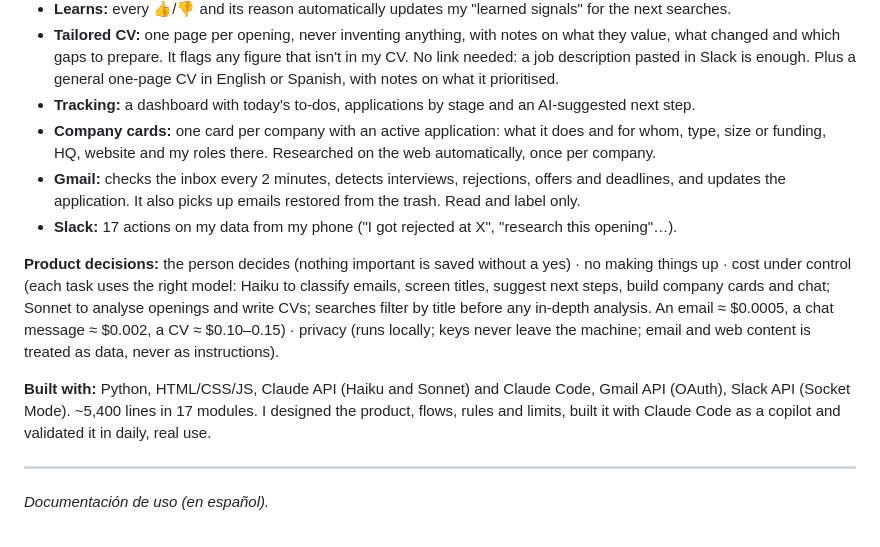
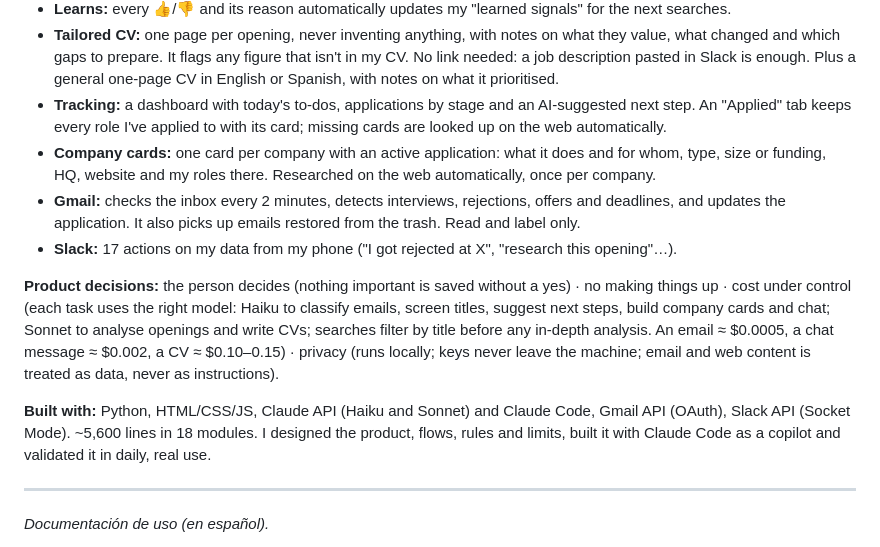
Before and after one commit to enriquetagersol/job-agent, a Markdown page: README.md, the part around one of its changes. GitHub-like rendering.

```diff
--- a/README.md
+++ b/README.md
@@ -25,7 +25,8 @@ I've been turned down.
 - **Tailored CV:** one page per opening, never inventing anything, with notes on what they value, what
   changed and which gaps to prepare. It flags any figure that isn't in my CV. No link needed: a job description
   pasted in Slack is enough. Plus a general one-page CV in English or Spanish, with notes on what it prioritised.
-- **Tracking:** a dashboard with today's to-dos, applications by stage and an AI-suggested next step.
+- **Tracking:** a dashboard with today's to-dos, applications by stage and an AI-suggested next step. An
+  "Applied" tab keeps every role I've applied to with its card; missing cards are looked up on the web automatically.
 - **Company cards:** one card per company with an active application: what it does and for whom, type,
   size or funding, HQ, website and my roles there. Researched on the web automatically, once per company.
 - **Gmail:** checks the inbox every 2 minutes, detects interviews, rejections, offers and deadlines, and
@@ -39,7 +40,7 @@ any in-depth analysis. An email ≈ $0.0005, a chat message ≈ $0.002, a CV ≈
 keys never leave the machine; email and web content is treated as data, never as instructions).
 
 **Built with:** Python, HTML/CSS/JS, Claude API (Haiku and Sonnet) and Claude Code, Gmail API (OAuth), Slack API (Socket
-Mode). ~5,400 lines in 17 modules. I designed the product, flows, rules and limits, built it with Claude
+Mode). ~5,600 lines in 18 modules. I designed the product, flows, rules and limits, built it with Claude
 Code as a copilot and validated it in daily, real use.
 
 ---
```
Also changed, not shown: other parts of README.md (+4 -2 lines), docs/ja-cv.jpg, docs/ja-dashboard.jpg, docs/ja-ofertas.jpg.
